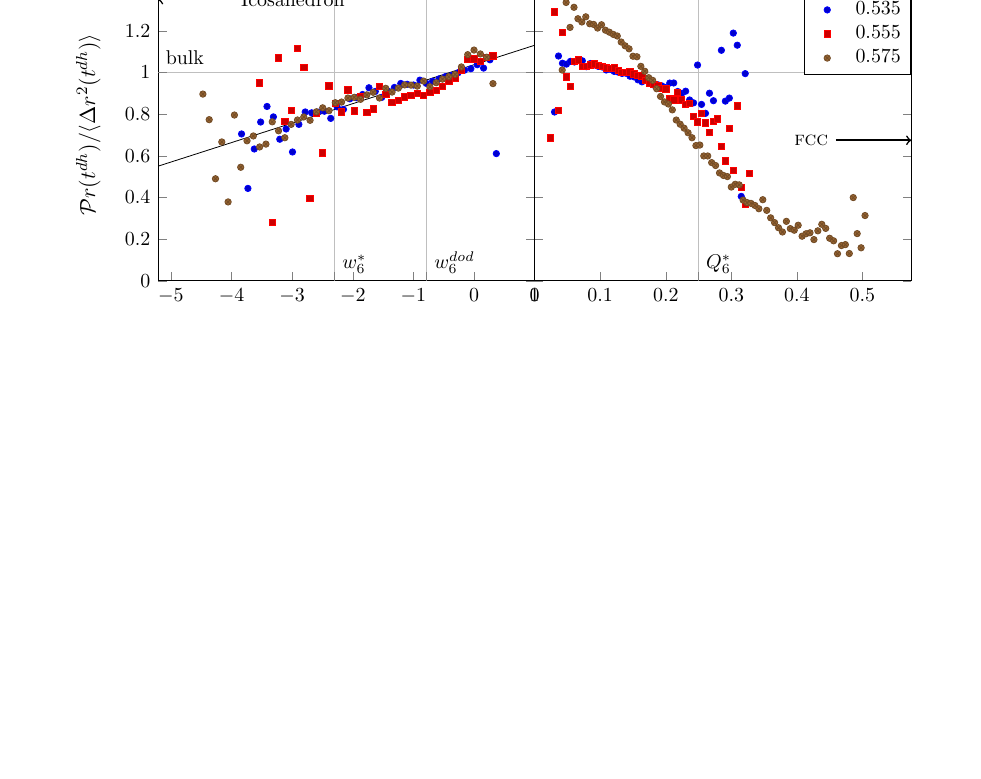
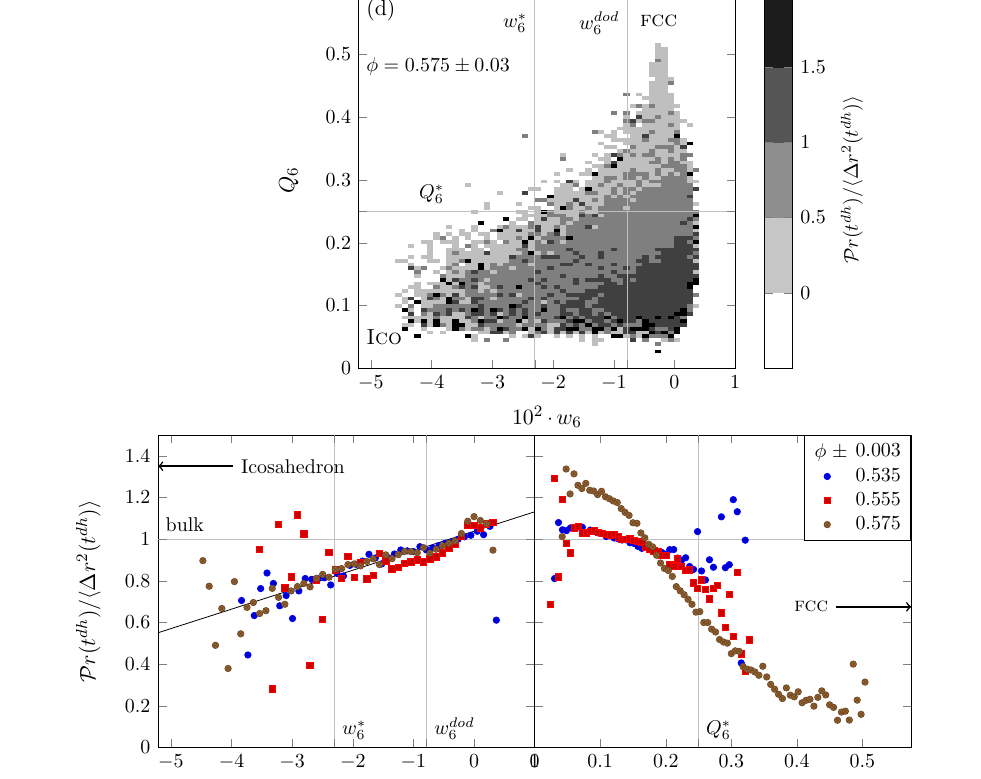
Before and after one commit to MathieuLeocmach/ico_dyn, a LaTeX paper (generate_figures.tex): part of page 2 of 2 before the commit and part of page 2 of 3 after it, cut at the place of the change, the shorter picture padded with empty space. Compiled offline with pdfLaTeX; TikZ figures are drawn from their code, not taken from saved files.

Commit message:
Add (w6, Q6) propensity map in black and white

```diff
--- a/generate_figures.tex
+++ b/generate_figures.tex
@@ -175,6 +175,42 @@
 
 \begin{figure}
 	\begin{tikzpicture}
+		\begin{axis}[%
+			anchor=below south,%
+			width=0.5\textwidth,%
+			height=0.5\textwidth,%
+			ylabel=$Q_6$,%
+			ymin=0,ymax=0.6,%
+			xlabel=$10^2 \cdot w_6$,%
+			xmin=-0.052,xmax=0.01,%
+			xtick scale label code/.code={},%
+			enlargelimits=false,axis on top,
+			colormap={bw}{gray(0cm)=(1); gray(1cm)=(1); gray(10cm)=(0)},%
+			extra x ticks={\wstar, -0.00782},%
+			extra x tick style={grid=major,	tick label style={anchor=south west}},%
+			extra x tick labels={,},%
+			extra x tick style={grid=major},
+			extra y ticks={\Qstar},
+			extra y tick style={grid=major},
+			extra y tick labels={},%
+			colorbar sampled, colorbar style={%
+				samples=6, ytick={ 0.20,0.4,0.6, 0.8},%
+				yticklabels={$0$, $0.5$, $1$, $1.5$},%
+				ylabel=${\mathcal{P}r(t^{dh})}/{\langle\Delta r^2(t^{dh}) \rangle}$,%
+				extra x ticks={},%
+				yticklabel pos=right,%
+				label style={font=\footnotesize},
+				},%
+			]
+			\addplot graphics [xmin=-0.052,xmax=0.052,ymin=0,ymax=0.6]{sd_u6Q6_go1};
+			\node [anchor=north west] at (rel axis cs:0,1) {(d)};
+			\node [above] at (axis cs:-0.04, \Qstar) {\footnotesize{$Q_6^*$}};
+			\node [anchor=west] at (rel axis cs:0, 0.8) {\footnotesize{$\phi = 0.575 \pm 0.03$}};
+			\node [left] at (axis cs:\wstar,0.55) {\footnotesize $w_6^*$};
+			\node [left] at (axis cs:-0.00782,0.55) {\footnotesize $w_6^{dod}$};
+			\node [below] at (axis cs:-0.0026, 0.5745) {\textsc{fcc}};
+			\node [below, right] at (axis cs:-0.052, 0.05) {\textsc{Ico}};
+		\end{axis}
 		\pgfplotsset{every axis plot/.append style={only marks}}
 		\begin{groupplot}[%
 			group style={
```
Also changed, not shown: generate_figures-figure3.pdf, sd_u6Q6_go1.png (added), generate_figures.tex (5 more changed lines).
